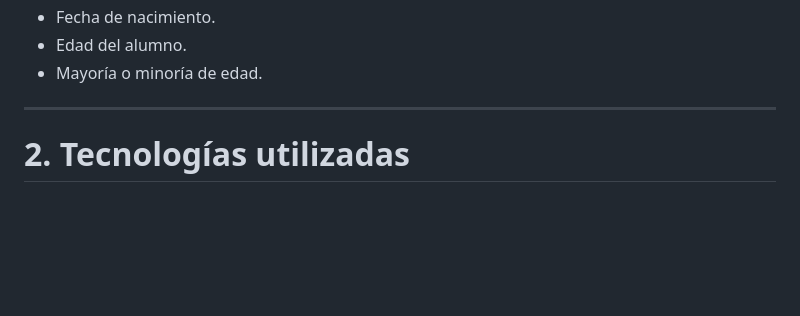
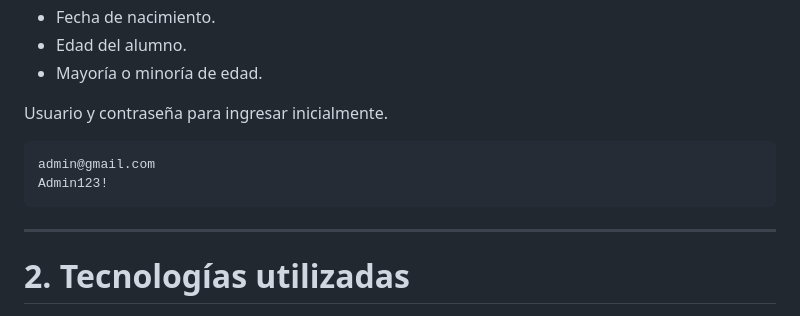
Before and after one commit to SamuelPerez098/Actividad-5, a Markdown page: README.md, the part around the change. GitHub-like rendering; blank space fills up the shorter version.

Commit message:
otra mini actualizacion

````diff
--- a/README.md
+++ b/README.md
@@ -40,6 +40,13 @@ El sistema también permite validar:
 - Fecha de nacimiento.
 - Edad del alumno.
 - Mayoría o minoría de edad.
+
+Usuario y contraseña para ingresar inicialmente.
+
+```text
+admin@gmail.com
+Admin123!
+```
 
 ---
 
````
